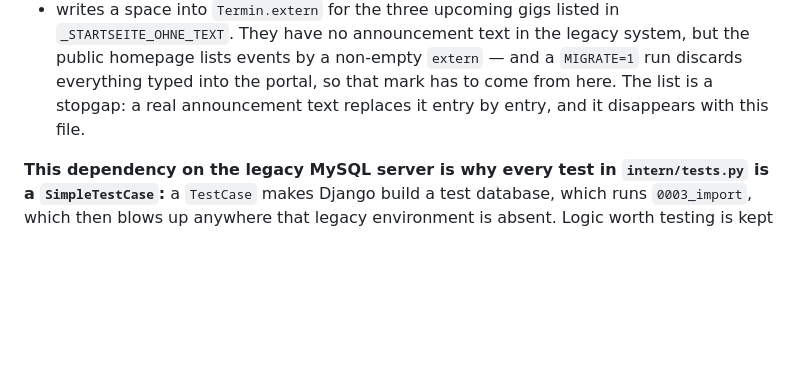
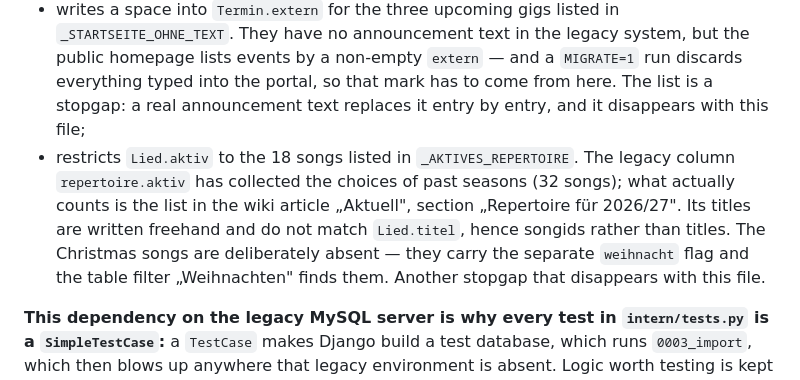
Before and after one commit to hgruber/CantorHub, a Markdown page: migration.md, the part around the change. GitHub-like rendering; blank space fills up the shorter version.

Commit message:
Migration: aktives Repertoire aus dem Artikel „Aktuell"
`import_repertoire` hat `Lied.aktiv` bisher eins zu eins aus der Altsystem-Spalte
`repertoire.aktiv` übernommen. Dort hat sich über die Jahre die Auswahl vergangener
Spielzeiten angesammelt: 32 Lieder standen nach dem Import auf aktiv, darunter
Weihnachtsrepertoire und Titel, die seit Spielzeiten nicht mehr geprobt werden.

Was tatsächlich gilt, pflegt der Chor stattdessen im Wiki-Artikel „Aktuell", im
Abschnitt „Repertoire für 2026/27" — dort stehen 18 Titel. Genau diese sind nach
dem Import jetzt aktiv, alles andere ist archiviert. Beide Richtungen werden
gesetzt, damit die Liste unabhängig davon gilt, was die Altsystemspalte sagt.

Die Titel im Artikel sind frei geschrieben und weichen an sechs Stellen von
`repertoire.titel` ab — Tippfehler („He is alway close to you"), fehlende Kommata
(„Jesus Said If You Go", „Oh Happy Day") und weggelassene oder hinzugefügte
Klammerzusätze („King Jesus (Is A Listnin)", „My Desire (Is To Please You)",
„Wade In The Water"). Ein `titel__in` träfe sie also nicht; die Liste steht als
songid-Tupel da, wie eine Zeile weiter unten schon die Weihnachtslieder.

Die sieben Weihnachtslieder stehen bewusst nicht drin. Sie tragen das eigene Flag
`weihnacht` und sind über den Tabellenfilter „Weihnachten" zu finden — die beiden
Mengen sind unabhängig, so wie es die Spalten im Modell auch sind.

Wie `_STARTSEITE_OHNE_TEXT` eine Übergangslösung, die mit dieser Datei nach der
endgültigen Migration verschwindet; der Stichpunkt in migration.md steht neben dem
dortigen.

Co-Authored-By: Claude Opus 5 (1M context) <noreply@anthropic.com>
Claude-Session: https://claude.ai/code/session_01FiAa6e8ZBETzFkWdNw97X3

```diff
--- a/migration.md
+++ b/migration.md
@@ -72,7 +72,13 @@ environment variable — only network access. Without it the migration calls `ex
   `_STARTSEITE_OHNE_TEXT`. They have no announcement text in the legacy system, but the public
   homepage lists events by a non-empty `extern` — and a `MIGRATE=1` run discards everything typed
   into the portal, so that mark has to come from here. The list is a stopgap: a real announcement
-  text replaces it entry by entry, and it disappears with this file.
+  text replaces it entry by entry, and it disappears with this file;
+- restricts `Lied.aktiv` to the 18 songs listed in `_AKTIVES_REPERTOIRE`. The legacy column
+  `repertoire.aktiv` has collected the choices of past seasons (32 songs); what actually counts
+  is the list in the wiki article „Aktuell", section „Repertoire für 2026/27". Its titles are
+  written freehand and do not match `Lied.titel`, hence songids rather than titles. The
+  Christmas songs are deliberately absent — they carry the separate `weihnacht` flag and the
+  table filter „Weihnachten" finds them. Another stopgap that disappears with this file.
 
 **This dependency on the legacy MySQL server is why every test in `intern/tests.py` is a
 `SimpleTestCase`:** a `TestCase` makes Django build a test database, which runs `0003_import`,
```
